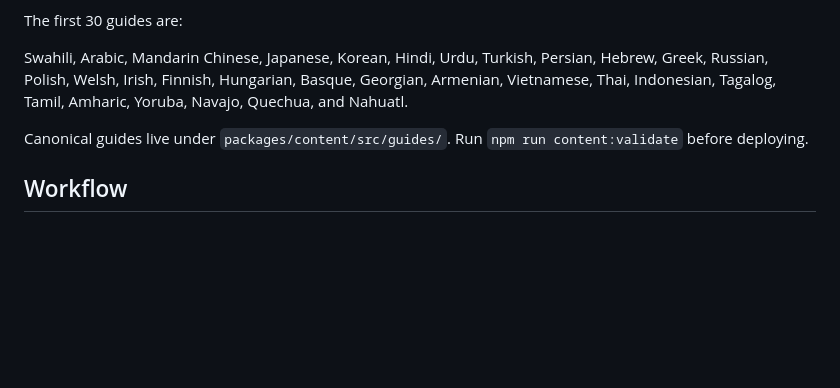
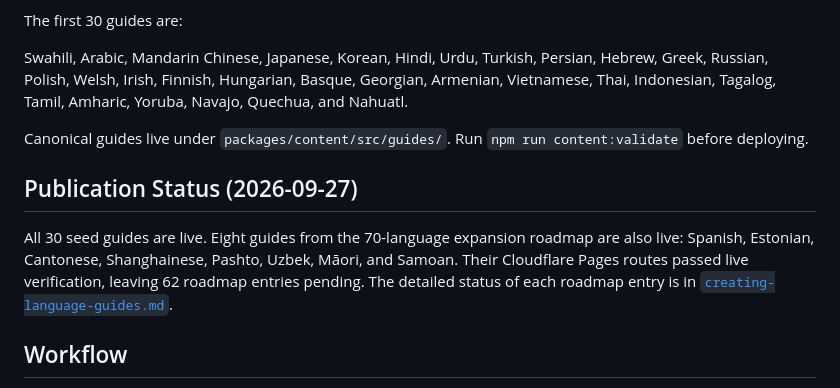
Before and after one commit to discomedia/interestinglanguages, a Markdown page: docs/content-plan.md, the part around the change. GitHub-like rendering; blank space fills up the shorter version.

```diff
--- a/docs/content-plan.md
+++ b/docs/content-plan.md
@@ -27,6 +27,10 @@ Swahili, Arabic, Mandarin Chinese, Japanese, Korean, Hindi, Urdu, Turkish, Persi
 
 Canonical guides live under `packages/content/src/guides/`. Run `npm run content:validate` before deploying.
 
+## Publication Status (2026-09-27)
+
+All 30 seed guides are live. Eight guides from the 70-language expansion roadmap are also live: Spanish, Estonian, Cantonese, Shanghainese, Pashto, Uzbek, Māori, and Samoan. Their Cloudflare Pages routes passed live verification, leaving 62 roadmap entries pending. The detailed status of each roadmap entry is in [`creating-language-guides.md`](./creating-language-guides.md).
+
 ## Workflow
 
 1. Add or revise the standalone guide fixture under `packages/content/src/guides/`; register a new guide in `guides/index.ts`.
```
Also changed, not shown: docs/creating-language-guides.md (+7 -7 lines).
